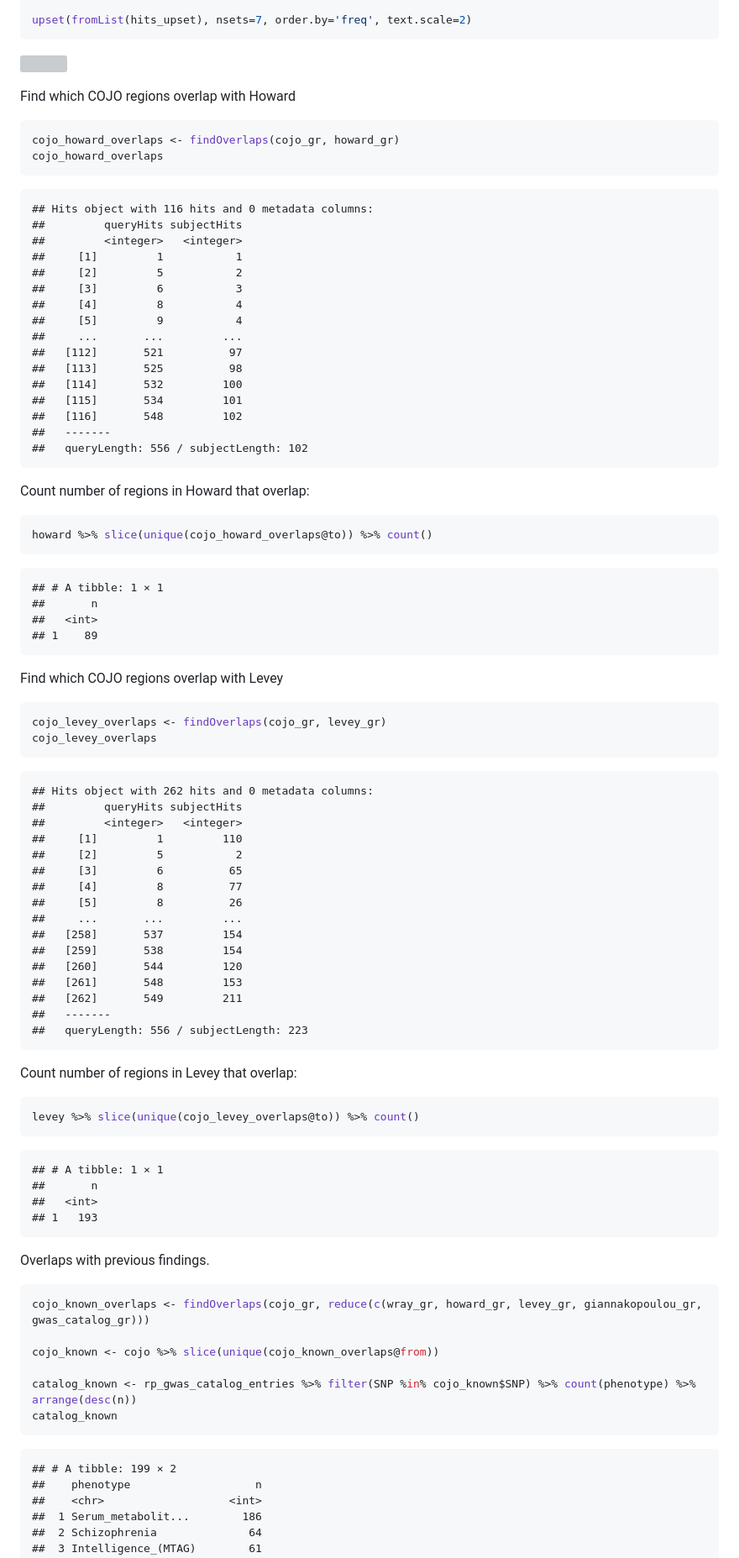
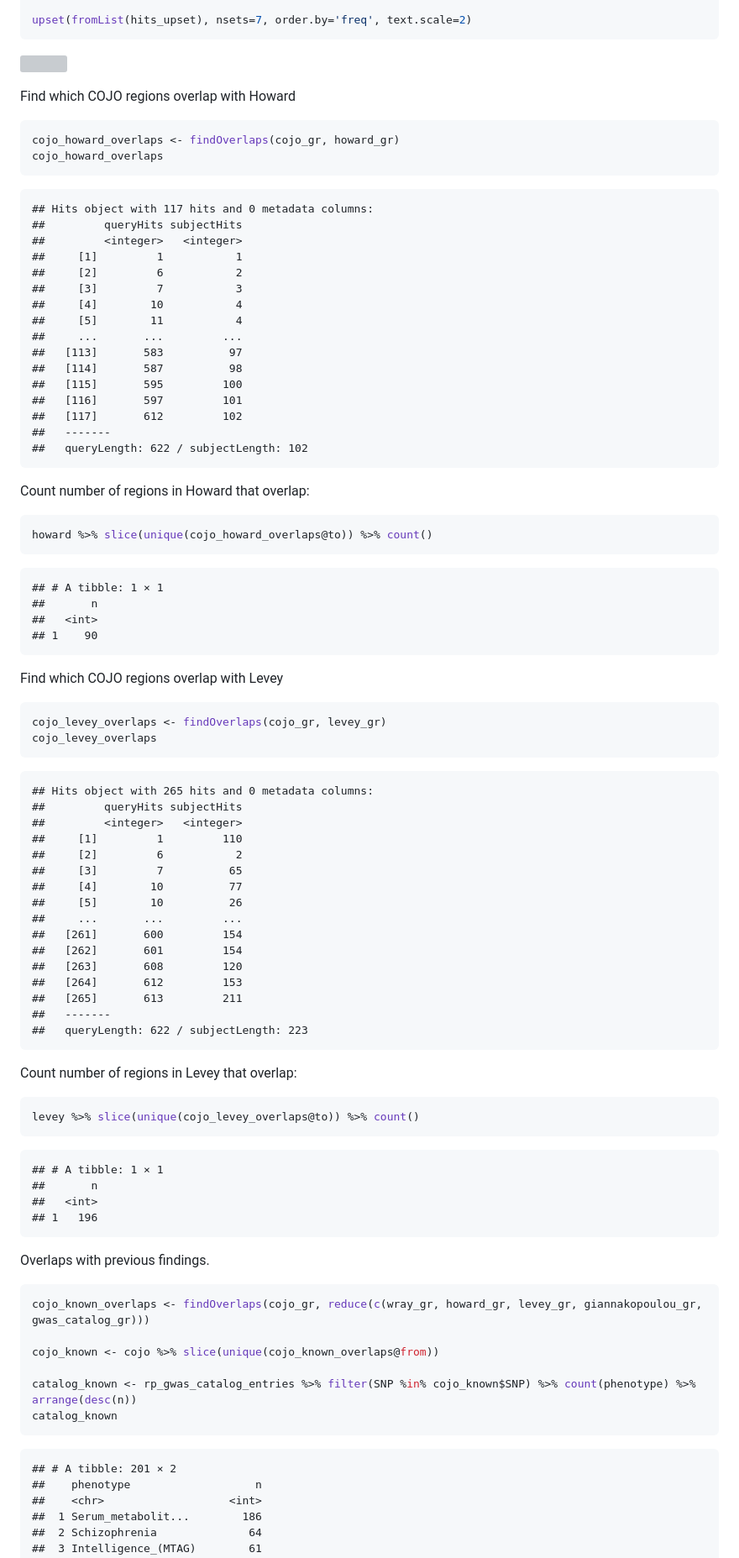
Before and after one commit to psychiatric-genomics-consortium/mdd-wave3-meta, a Markdown page: docs/cojo.md, the part around the change printed below. Shown: that part at 84% size. Rendered like a GitHub page; grey boxes are pictures that could not be loaded.

````diff
--- a/docs/cojo.md
+++ b/docs/cojo.md
@@ -326,22 +338,22 @@ cojo_howard_overlaps <- findOverlaps(cojo_gr, howard_gr)
 cojo_howard_overlaps
 ```
 
-    ## Hits object with 116 hits and 0 metadata columns:
+    ## Hits object with 117 hits and 0 metadata columns:
     ##         queryHits subjectHits
     ##         <integer>   <integer>
     ##     [1]         1           1
-    ##     [2]         5           2
-    ##     [3]         6           3
-    ##     [4]         8           4
-    ##     [5]         9           4
+    ##     [2]         6           2
+    ##     [3]         7           3
+    ##     [4]        10           4
+    ##     [5]        11           4
     ##     ...       ...         ...
-    ##   [112]       521          97
-    ##   [113]       525          98
-    ##   [114]       532         100
-    ##   [115]       534         101
-    ##   [116]       548         102
+    ##   [113]       583          97
+    ##   [114]       587          98
+    ##   [115]       595         100
+    ##   [116]       597         101
+    ##   [117]       612         102
     ##   -------
-    ##   queryLength: 556 / subjectLength: 102
+    ##   queryLength: 622 / subjectLength: 102
 
 Count number of regions in Howard that overlap:
 
@@ -352,7 +364,7 @@ howard %>% slice(unique(cojo_howard_overlaps@to)) %>% count()
     ## # A tibble: 1 × 1
     ##       n
     ##   <int>
-    ## 1    89
+    ## 1    90
 
 Find which COJO regions overlap with Levey
 
@@ -361,22 +373,22 @@ cojo_levey_overlaps <- findOverlaps(cojo_gr, levey_gr)
 cojo_levey_overlaps
 ```
 
-    ## Hits object with 262 hits and 0 metadata columns:
+    ## Hits object with 265 hits and 0 metadata columns:
     ##         queryHits subjectHits
     ##         <integer>   <integer>
     ##     [1]         1         110
-    ##     [2]         5           2
-    ##     [3]         6          65
-    ##     [4]         8          77
-    ##     [5]         8          26
+    ##     [2]         6           2
+    ##     [3]         7          65
+    ##     [4]        10          77
+    ##     [5]        10          26
     ##     ...       ...         ...
-    ##   [258]       537         154
-    ##   [259]       538         154
-    ##   [260]       544         120
-    ##   [261]       548         153
-    ##   [262]       549         211
+    ##   [261]       600         154
+    ##   [262]       601         154
+    ##   [263]       608         120
+    ##   [264]       612         153
+    ##   [265]       613         211
     ##   -------
-    ##   queryLength: 556 / subjectLength: 223
+    ##   queryLength: 622 / subjectLength: 223
 
 Count number of regions in Levey that overlap:
 
@@ -387,7 +399,7 @@ levey %>% slice(unique(cojo_levey_overlaps@to)) %>% count()
     ## # A tibble: 1 × 1
     ##       n
     ##   <int>
-    ## 1   193
+    ## 1   196
 
 Overlaps with previous findings.
 
@@ -400,7 +412,7 @@ catalog_known <- rp_gwas_catalog_entries %>% filter(SNP %in% cojo_known$SNP) %>%
 catalog_known
 ```
 
-    ## # A tibble: 199 × 2
+    ## # A tibble: 201 × 2
     ##    phenotype                   n
     ##    <chr>                   <int>
     ##  1 Serum_metabolit...        186
````
Also changed, not shown: other parts of docs/cojo.md (+102 -72 lines), docs/cojo_files/figure-gfm/cojo_known_novel-1.png, docs/cojo_files/figure-gfm/manhattn-1.png, docs/cojo_files/figure-gfm/manhattn_acute-1.png, docs/cojo_files/figure-gfm/upset-1.png, 4 other files.
